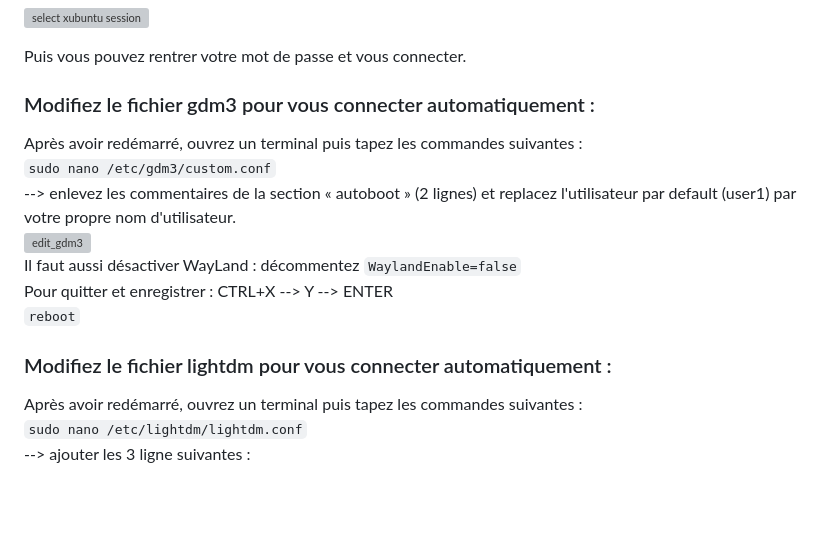
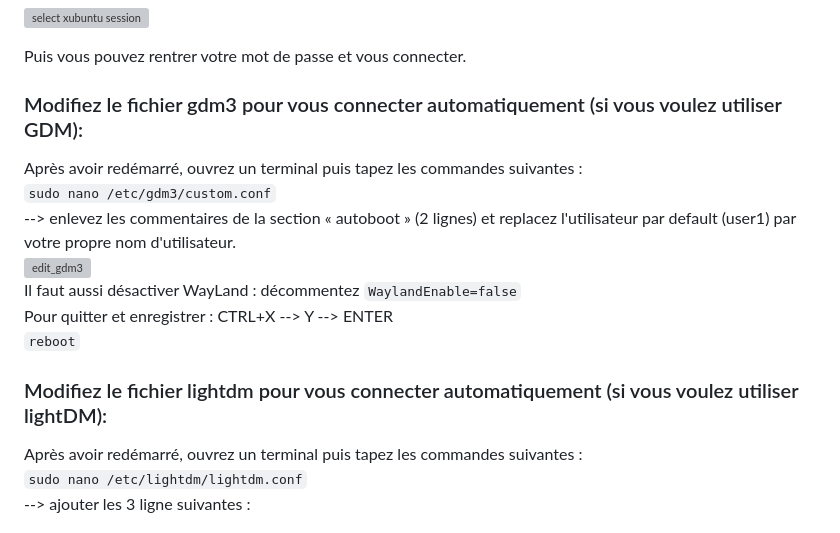
Before and after one commit to Patrick-81/NAFABox, a Markdown page: doc/tuto_install_rpi4.md, the part around one of its changes. Drawn GitHub-style; blank space fills up the shorter version; grey boxes are pictures that could not be loaded.

```diff
--- a/doc/tuto_install_rpi4.md
+++ b/doc/tuto_install_rpi4.md
@@ -111,7 +111,7 @@ Sélectionner l'engrenage en bas à droite et sélectionner __Xubuntu__ (si vous
 Puis vous pouvez rentrer votre mot de passe et vous connecter.
 
 
-### Modifiez le fichier gdm3 pour vous connecter automatiquement :
+### Modifiez le fichier gdm3 pour vous connecter automatiquement (si vous voulez utiliser GDM):
 Après avoir redémarré, ouvrez un terminal puis tapez les commandes suivantes :
 `sudo nano /etc/gdm3/custom.conf`
 --> enlevez les commentaires de la section « autoboot » (2 lignes) et replacez l'utilisateur par default (user1) par votre propre nom d'utilisateur.
@@ -120,7 +120,7 @@ Il faut aussi désactiver WayLand : décommentez `WaylandEnable=false`
 Pour quitter et enregistrer : CTRL+X --> Y --> ENTER
 `reboot`
 
-### Modifiez le fichier lightdm pour vous connecter automatiquement :
+### Modifiez le fichier lightdm pour vous connecter automatiquement (si vous voulez utiliser lightDM):
 Après avoir redémarré, ouvrez un terminal puis tapez les commandes suivantes :
 `sudo nano /etc/lightdm/lightdm.conf`
 --> ajouter les 3 ligne suivantes :
```
Also changed, not shown: other parts of doc/tuto_install_rpi4.md (+1 -1 lines).
